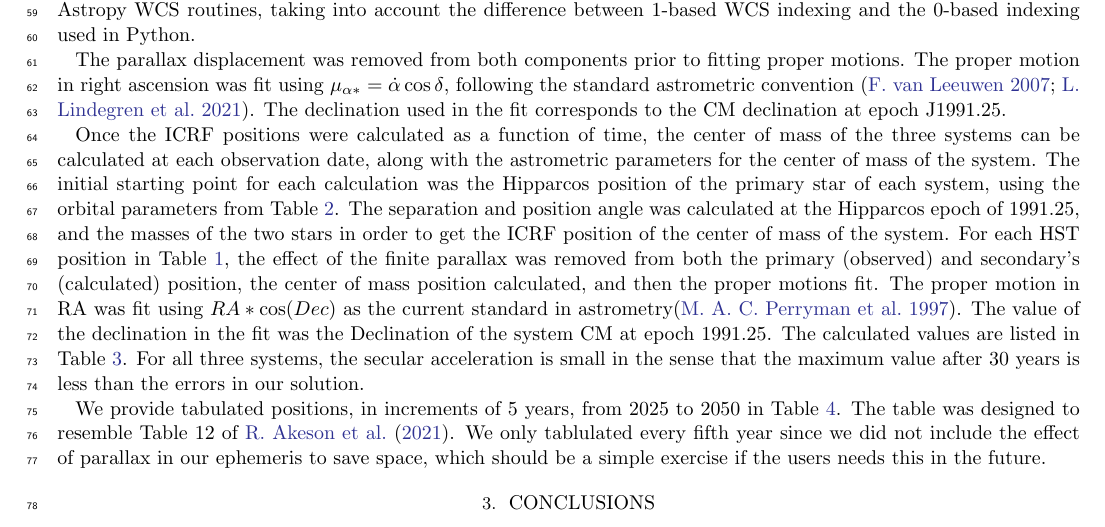
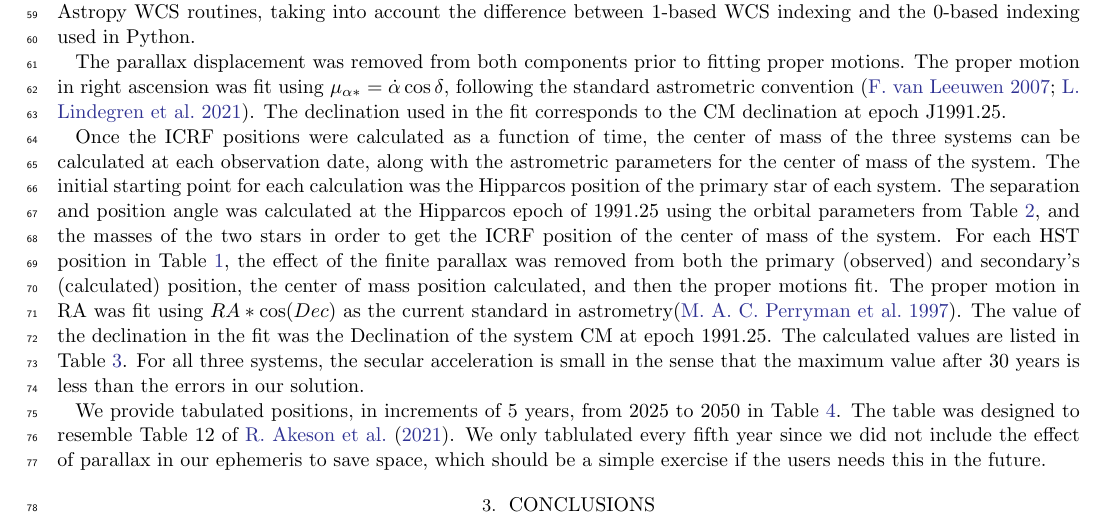
Before and after one commit to gshennessy/three_systems_cm, a LaTeX paper (gsh-new-orbits-icrf.tex): part of page 2 of 6, cut so that both start at the same text. Compiled offline with pdfLaTeX.

Commit message:
Changes in line 66 (292 in tex file) based on Matson input.

```diff
--- a/gsh-new-orbits-icrf.tex
+++ b/gsh-new-orbits-icrf.tex
@@ -290,10 +290,10 @@ ascension was fit using $\mu_{\alpha*} = \dot{\alpha}\cos\delta$, following the
 J1991.25.
 
 Once the ICRF positions were calculated as a function of time, the center of mass of the three systems can be
-calculated at each observation date, along with the astrometric parameters for the center of mass of the system. The
-initial starting point for each calculation was the Hipparcos position of the primary star of each system, using the
-orbital parameters from Table~\ref{tab:orbits}. The separation and position angle was calculated at the Hipparcos epoch
-of 1991.25, and the masses of the two stars in order to get the ICRF position of the center of mass of the system. For
+calculated at each observation date, along with the astrometric parameters for the center of mass of the system.
+The initial starting point for each calculation was the Hipparcos position of the primary star of each system.
+The separation and position angle was calculated at the Hipparcos epoch of 1991.25 using the orbital parameters from
+Table~\ref{tab:orbits}, and the masses of the two stars in order to get the ICRF position of the center of mass of the system. For
 each HST position in Table~\ref{tab:positions}, the effect of the finite parallax was removed from both the primary (observed) and
 secondary's (calculated) position, the center of mass position calculated, and then the proper motions fit. The proper motion in RA
 was fit using $RA*\cos(Dec)$ as the current standard in astrometry\citep{1997A&A...323L..49P}. The value of the
```
